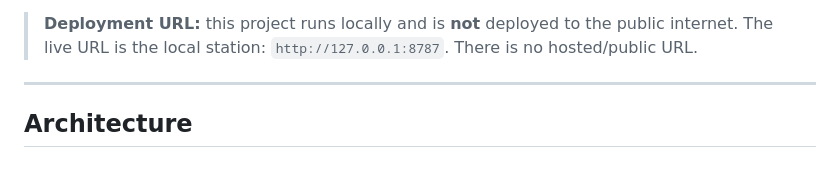
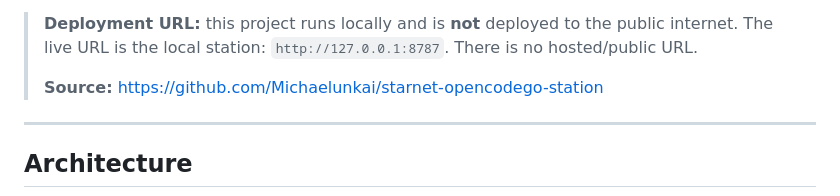
Before and after one commit to Michaelunkai/starnet-opencodego-station, a Markdown page: README.md, the part around the change. Rendered like a GitHub page; blank space fills up the shorter version.

Commit message:
README: link the public repository

```diff
--- a/README.md
+++ b/README.md
@@ -13,6 +13,8 @@ in Chrome, all on one machine.
 
 > **Deployment URL:** this project runs locally and is **not** deployed to the public internet. The live URL is
 > the local station: `http://127.0.0.1:8787`. There is no hosted/public URL.
+>
+> **Source:** https://github.com/Michaelunkai/starnet-opencodego-station
 
 ---
 
```
